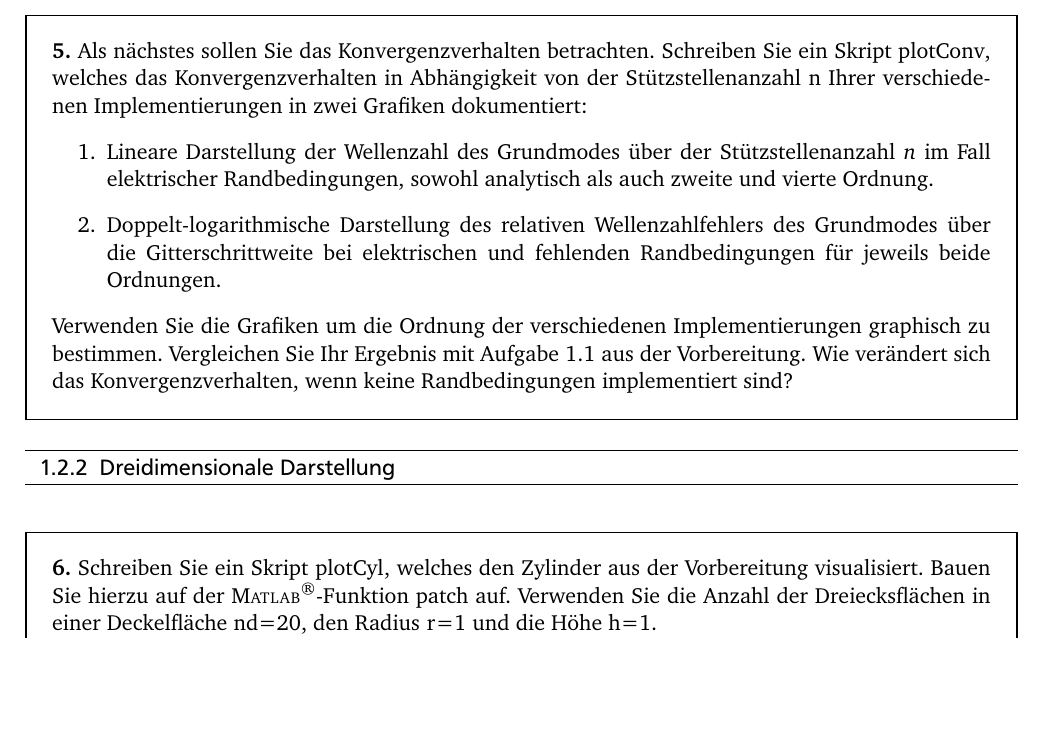
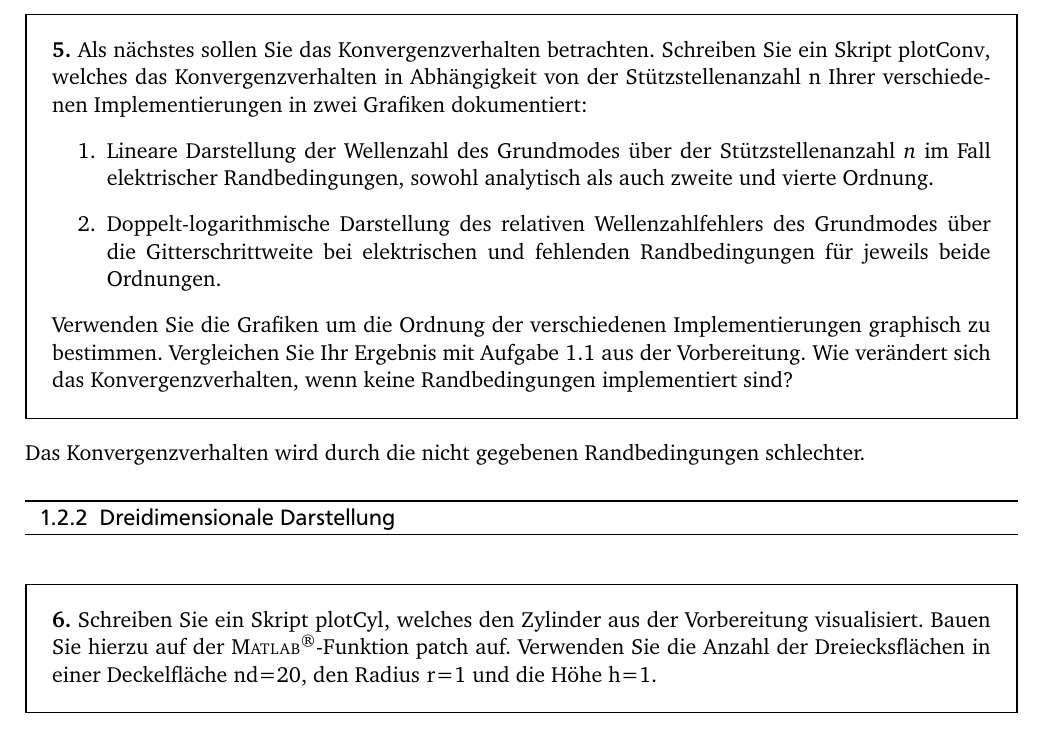
Before and after one commit to LumenUmbrae/VADF, a LaTeX document (Versuch 1/versuch1/versuch1.tex): part of page 10 of 10 before the commit and part of page 10 of 11 after it, cut so that both start at the same text, the shorter picture padded with empty space. The pictures show the PDF file Versuch 1/versuch1/versuch1.pdf that the author committed with the source.

Commit message:
Aufgabe_5

```diff
--- a/Versuch 1/versuch1/versuch1.tex
+++ b/Versuch 1/versuch1/versuch1.tex
@@ -420,6 +420,8 @@
 		mit Aufgabe~\ref{exer:failureTerm} aus der Vorbereitung.  Wie verändert sich das Konvergenzverhalten, wenn keine Randbedingungen implementiert sind?\label{exer:plotConv}
 	\end{framed}
 
+	Das Konvergenzverhalten wird durch die nicht gegebenen Randbedingungen schlechter.
+
 	%\lstinputlisting {plotConv.m}
 
 
```
Also changed, not shown: Versuch 1/versuch1/plotConv.pdf, Versuch 1/versuch1/plotConvloglog.pdf, Versuch 1/versuch1/versuch1.pdf, 2 other files.
